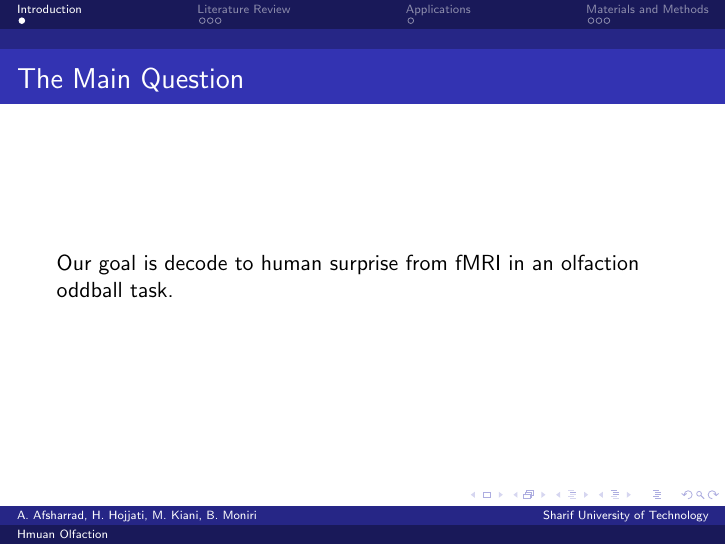
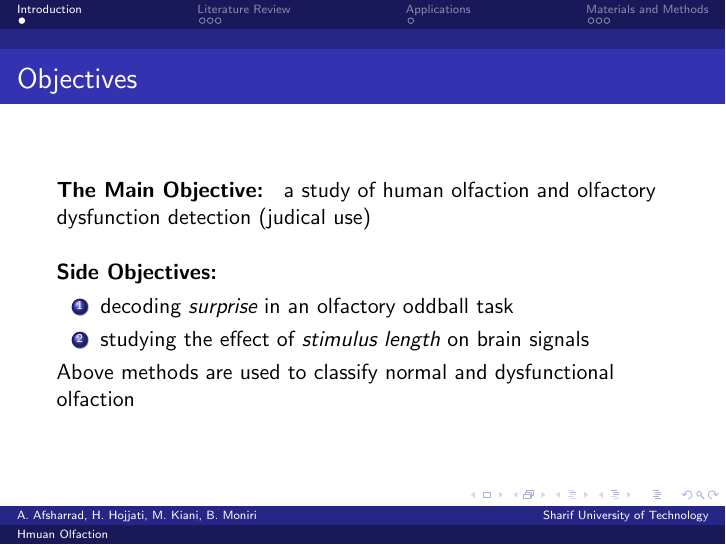
Before and after one commit to AmirAfsharrad/OddballTask, LaTeX slides (slide.tex): page 3 of 10. Compiled offline with pdfLaTeX.

Commit message:
Objective slide updated

```diff
--- a/slide.tex
+++ b/slide.tex
@@ -113,10 +113,20 @@ Ambient Intelligence Research Lab (AIR Lab)\\ \textbf{Sharif University of Techn
 \section{Introduction}
 
 \begin{frame}
-\frametitle{The Main Question}
-Our goal is decode to human surprise from fMRI in an olfaction oddball task.\\
+\frametitle{Objectives}
+\textbf{The Main Objective: }
+a study of human olfaction and olfactory dysfunction detection (judical use)
+\\
+\vspace{0.5cm}
 
-
+\textbf{Side Objectives:}
+\begin{enumerate}
+	\item
+	decoding \emph{surprise} in an olfactory oddball task
+	\item
+	studying the effect of \emph{stimulus length} on brain signals
+\end{enumerate}
+Above methods are used to classify normal and dysfunctional olfaction
 \end{frame}
 
 %------------------------------------------------
```
